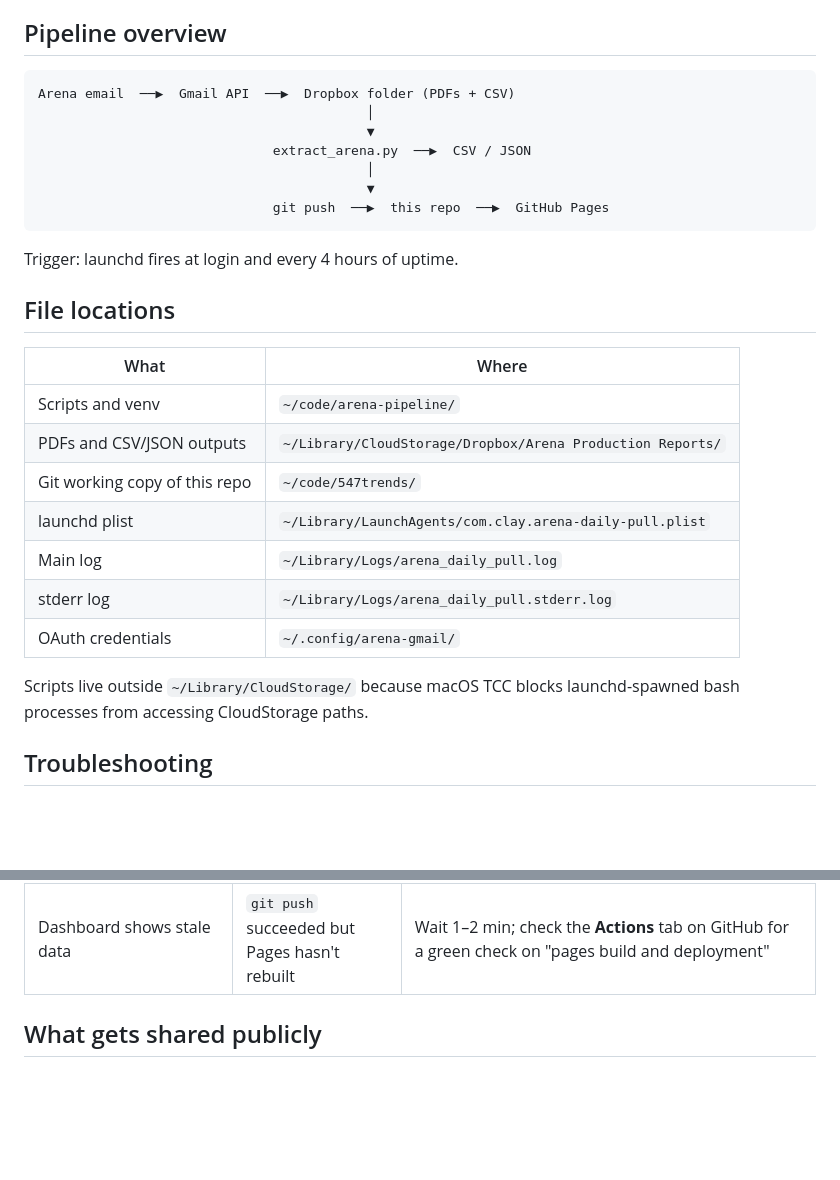
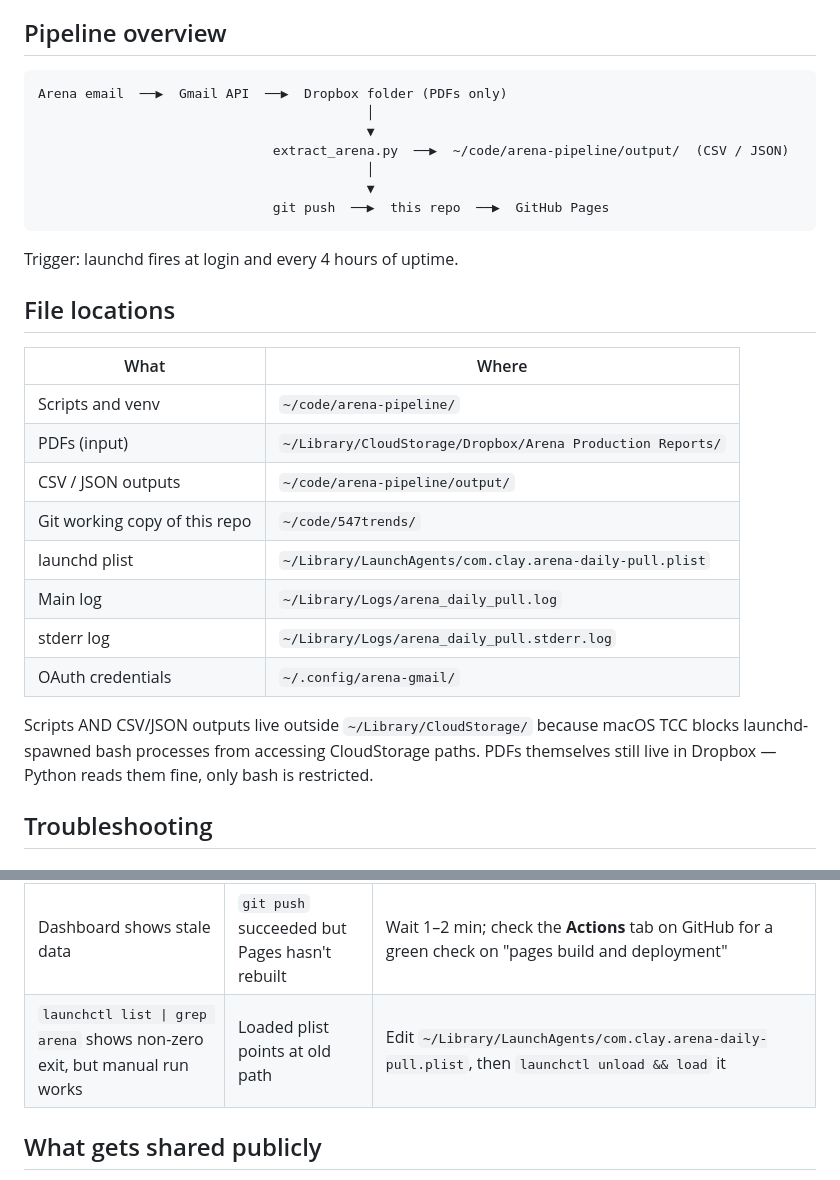
Before and after one commit to clayh53/547trends, a Markdown page: README.md, 2 parts joined by grey strips. GitHub-like rendering; blank space fills up the shorter version.

Commit message:
Update README: outputs now live in ~/code/arena-pipeline/output/

````diff
--- a/README.md
+++ b/README.md
@@ -10,10 +10,10 @@ Daily production dashboard for HI-A547-C, sourced from Arena Energy DPRs.
 ## Pipeline overview
 
 ```
-Arena email  ──▶  Gmail API  ──▶  Dropbox folder (PDFs + CSV)
+Arena email  ──▶  Gmail API  ──▶  Dropbox folder (PDFs only)
                                           │
                                           ▼
-                              extract_arena.py  ──▶  CSV / JSON
+                              extract_arena.py  ──▶  ~/code/arena-pipeline/output/  (CSV / JSON)
                                           │
                                           ▼
                               git push  ──▶  this repo  ──▶  GitHub Pages
@@ -26,15 +26,18 @@ Trigger: launchd fires at login and every 4 hours of uptime.
 | What | Where |
 |---|---|
 | Scripts and venv | `~/code/arena-pipeline/` |
-| PDFs and CSV/JSON outputs | `~/Library/CloudStorage/Dropbox/Arena Production Reports/` |
+| PDFs (input) | `~/Library/CloudStorage/Dropbox/Arena Production Reports/` |
+| CSV / JSON outputs | `~/code/arena-pipeline/output/` |
 | Git working copy of this repo | `~/code/547trends/` |
 | launchd plist | `~/Library/LaunchAgents/com.clay.arena-daily-pull.plist` |
 | Main log | `~/Library/Logs/arena_daily_pull.log` |
 | stderr log | `~/Library/Logs/arena_daily_pull.stderr.log` |
 | OAuth credentials | `~/.config/arena-gmail/` |
 
-Scripts live outside `~/Library/CloudStorage/` because macOS TCC blocks
-launchd-spawned bash processes from accessing CloudStorage paths.
+Scripts AND CSV/JSON outputs live outside `~/Library/CloudStorage/` because
+macOS TCC blocks launchd-spawned bash processes from accessing CloudStorage
+paths. PDFs themselves still live in Dropbox — Python reads them fine, only
+bash is restricted.
 
 ## Troubleshooting
 
@@ -128,6 +131,7 @@ rm ~/.config/arena-gmail/token.json
 | `Extractor not found at /path/...` | Path drift after a move | Update the `EXTRACTOR` path in `arena_daily_pull.py` |
 | `git push` fails | SSH agent not loaded under launchd | The plist runs as you — keys in `~/.ssh/` should work; if not, run `ssh-add ~/.ssh/id_ed25519` and try again |
 | Dashboard shows stale data | `git push` succeeded but Pages hasn't rebuilt | Wait 1–2 min; check the **Actions** tab on GitHub for a green check on "pages build and deployment" |
+| `launchctl list \| grep arena` shows non-zero exit, but manual run works | Loaded plist points at old path | Edit `~/Library/LaunchAgents/com.clay.arena-daily-pull.plist`, then `launchctl unload && load` it |
 
 ## What gets shared publicly
 
````
